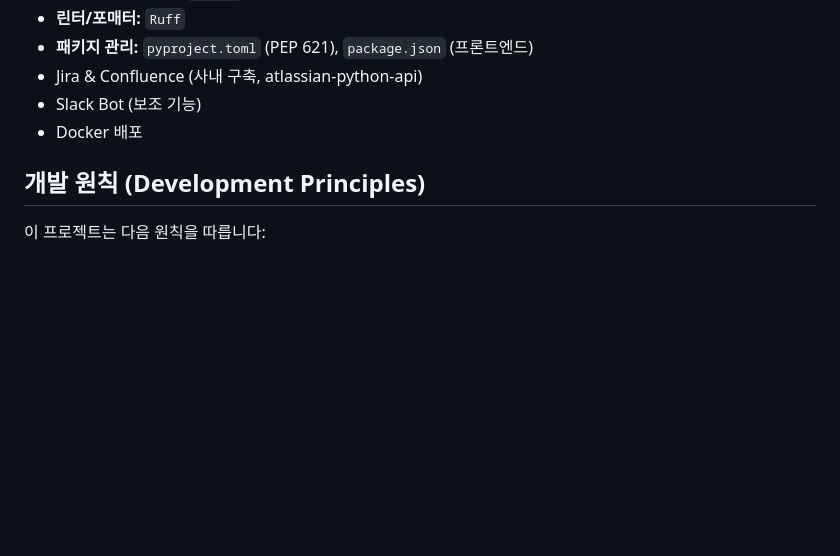
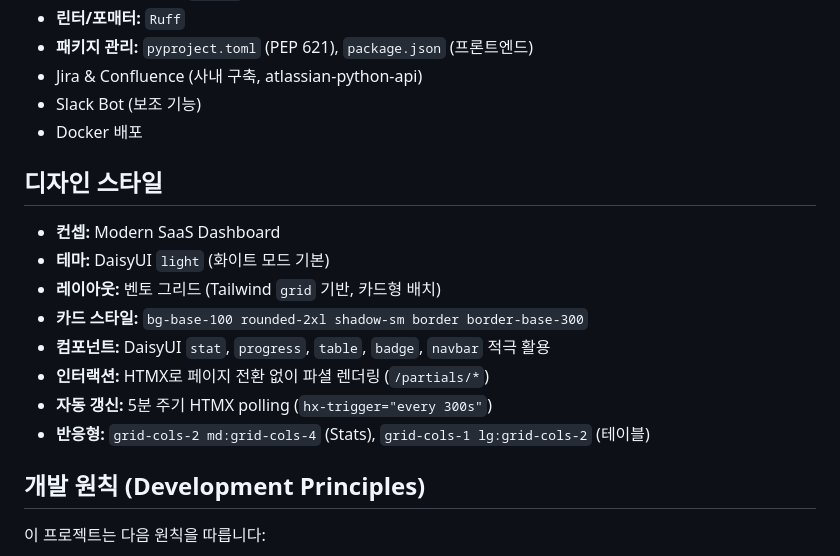
Before and after one commit to birdkrn/sprintlens, a Markdown page: CLAUDE.md, the part around the change. Rendered like a GitHub page; blank space fills up the shorter version.

Commit message:
디자인 스타일 추가

```diff
--- a/CLAUDE.md
+++ b/CLAUDE.md
@@ -27,6 +27,17 @@
 - Jira & Confluence (사내 구축, atlassian-python-api)
 - Slack Bot (보조 기능)
 - Docker 배포
+
+## 디자인 스타일
+
+- **컨셉:** Modern SaaS Dashboard
+- **테마:** DaisyUI `light` (화이트 모드 기본)
+- **레이아웃:** 벤토 그리드 (Tailwind `grid` 기반, 카드형 배치)
+- **카드 스타일:** `bg-base-100 rounded-2xl shadow-sm border border-base-300`
+- **컴포넌트:** DaisyUI `stat`, `progress`, `table`, `badge`, `navbar` 적극 활용
+- **인터랙션:** HTMX로 페이지 전환 없이 파셜 렌더링 (`/partials/*`)
+- **자동 갱신:** 5분 주기 HTMX polling (`hx-trigger="every 300s"`)
+- **반응형:** `grid-cols-2 md:grid-cols-4` (Stats), `grid-cols-1 lg:grid-cols-2` (테이블)
 
 ## 개발 원칙 (Development Principles)
 이 프로젝트는 다음 원칙을 따릅니다:
```
